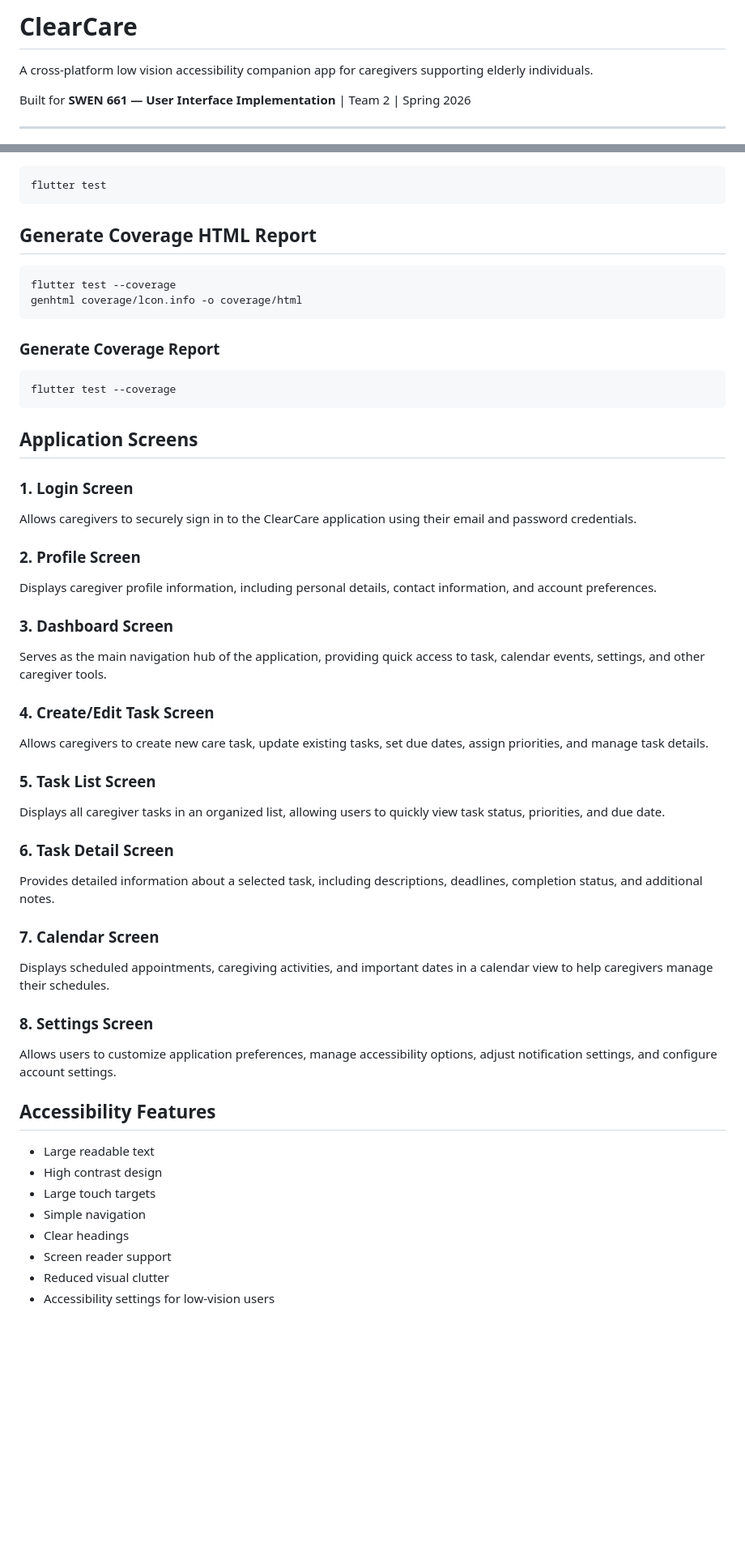
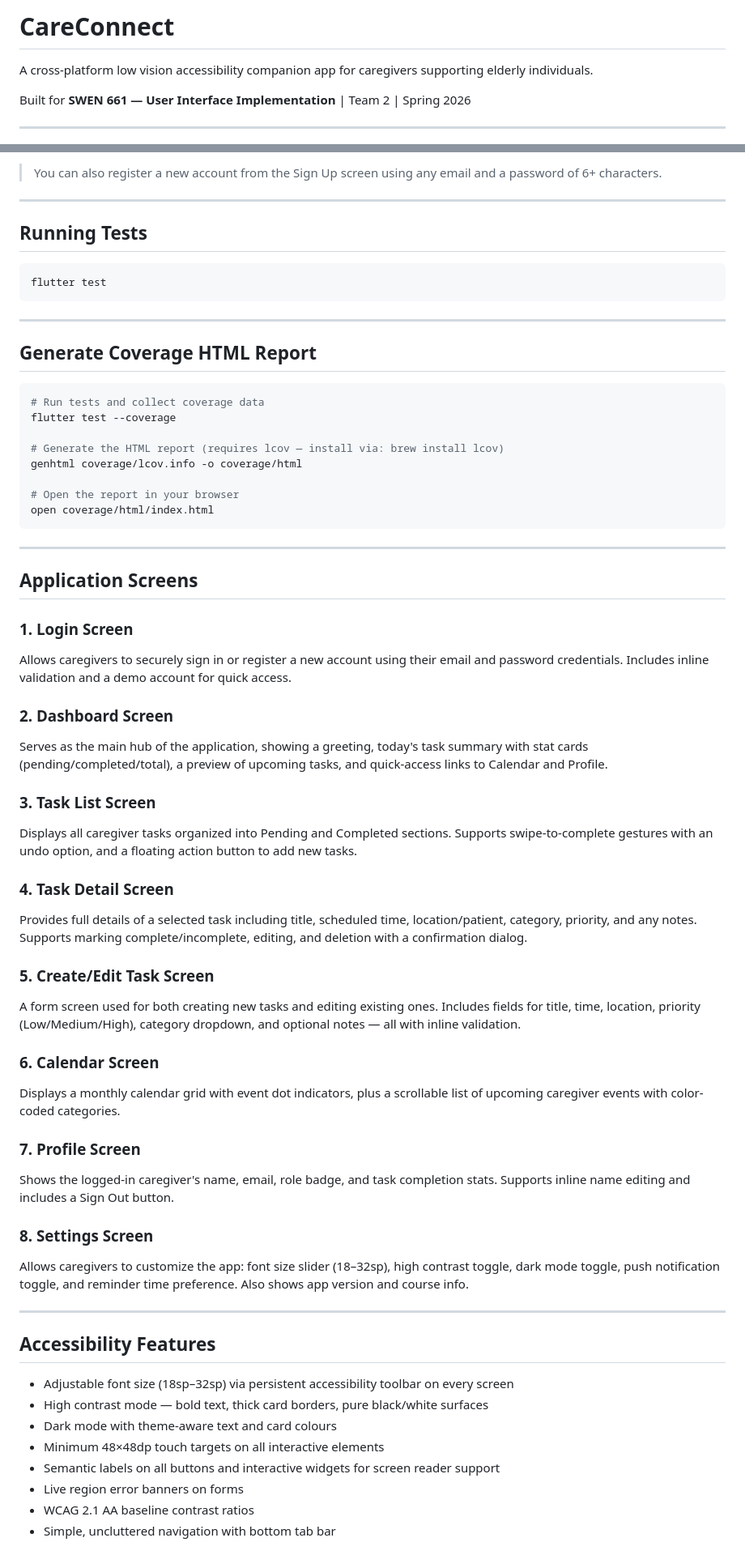
Before and after one commit to alexyommy/clearcare, a Markdown page: README.md, 2 parts joined by grey strips. Shown at 81% size. Rendered like a GitHub page; blank space fills up the shorter version.

````diff
--- a/README.md
+++ b/README.md
@@ -1,4 +1,4 @@
-# ClearCare
+# CareConnect
 
 A cross-platform low vision accessibility companion app for caregivers supporting elderly individuals.
 
@@ -93,46 +107,66 @@ flutter devices
+> You can also register a new account from the Sign Up screen using any email and a password of 6+ characters.
+
+---
+
+## Running Tests
+
+```bash
 flutter test
 ```
 
+---
+
 ## Generate Coverage HTML Report
 
-``` bash
+```bash
+# Run tests and collect coverage data
 flutter test --coverage
-genhtml coverage/lcon.info -o coverage/html
+
+# Generate the HTML report (requires lcov — install via: brew install lcov)
+genhtml coverage/lcov.info -o coverage/html
+
+# Open the report in your browser
+open coverage/html/index.html
 ```
 
-### Generate Coverage Report
-
-```
-flutter test --coverage
-```
+---
 
 ## Application Screens
 
 ### 1. Login Screen
-Allows caregivers to securely sign in to the ClearCare application using their email and password credentials.
-### 2. Profile Screen
-Displays caregiver profile information, including personal details, contact information, and account preferences.
-### 3. Dashboard Screen
-Serves as the main navigation hub of the application, providing quick access to task, calendar events, settings, and other caregiver tools.
-### 4. Create/Edit Task Screen
-Allows caregivers to create new care task, update existing tasks, set due dates, assign priorities, and manage task details.
-### 5. Task List Screen
-Displays all caregiver tasks in an organized list, allowing users to quickly view task status, priorities, and due date.
-### 6. Task Detail Screen
-Provides detailed information about a selected task, including descriptions, deadlines, completion status, and additional notes.
-### 7. Calendar Screen
-Displays scheduled appointments, caregiving activities, and important dates in a calendar view to help caregivers manage their schedules.
+Allows caregivers to securely sign in or register a new account using their email and password credentials. Includes inline validation and a demo account for quick access.
+
+### 2. Dashboard Screen
+Serves as the main hub of the application, showing a greeting, today's task summary with stat cards (pending/completed/total), a preview of upcoming tasks, and quick-access links to Calendar and Profile.
+
+### 3. Task List Screen
+Displays all caregiver tasks organized into Pending and Completed sections. Supports swipe-to-complete gestures with an undo option, and a floating action button to add new tasks.
+
+### 4. Task Detail Screen
+Provides full details of a selected task including title, scheduled time, location/patient, category, priority, and any notes. Supports marking complete/incomplete, editing, and deletion with a confirmation dialog.
+
+### 5. Create/Edit Task Screen
+A form screen used for both creating new tasks and editing existing ones. Includes fields for title, time, location, priority (Low/Medium/High), category dropdown, and optional notes — all with inline validation.
+
+### 6. Calendar Screen
+Displays a monthly calendar grid with event dot indicators, plus a scrollable list of upcoming caregiver events with color-coded categories.
+
+### 7. Profile Screen
+Shows the logged-in caregiver's name, email, role badge, and task completion stats. Supports inline name editing and includes a Sign Out button.
+
 ### 8. Settings Screen
-Allows users to customize application preferences, manage accessibility options, adjust notification settings, and configure account settings.
+Allows caregivers to customize the app: font size slider (18–32sp), high contrast toggle, dark mode toggle, push notification toggle, and reminder time preference. Also shows app version and course info.
+
+---
 
 ## Accessibility Features
 
-- Large readable text
-- High contrast design
-- Large touch targets
-- Simple navigation
-- Clear headings
-- Screen reader support
-- Reduced visual clutter
-- Accessibility settings for low-vision users
+- Adjustable font size (18sp–32sp) via persistent accessibility toolbar on every screen
+- High contrast mode — bold text, thick card borders, pure black/white surfaces
+- Dark mode with theme-aware text and card colours
+- Minimum 48×48dp touch targets on all interactive elements
+- Semantic labels on all buttons and interactive widgets for screen reader support
+- Live region error banners on forms
+- WCAG 2.1 AA baseline contrast ratios
+- Simple, uncluttered navigation with bottom tab bar
 
````
Also changed, not shown: other parts of README.md (+70 -31 lines).
